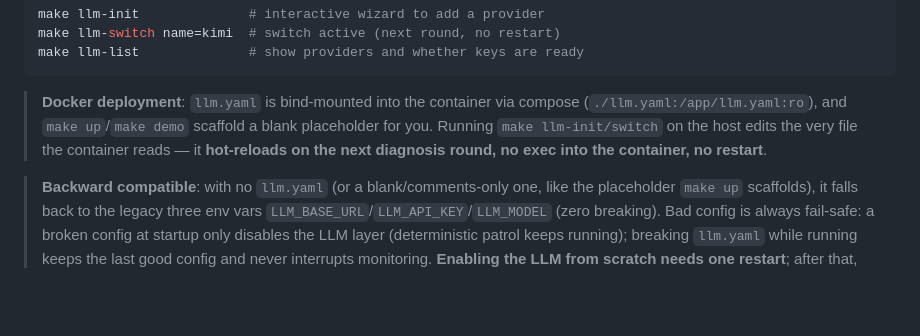
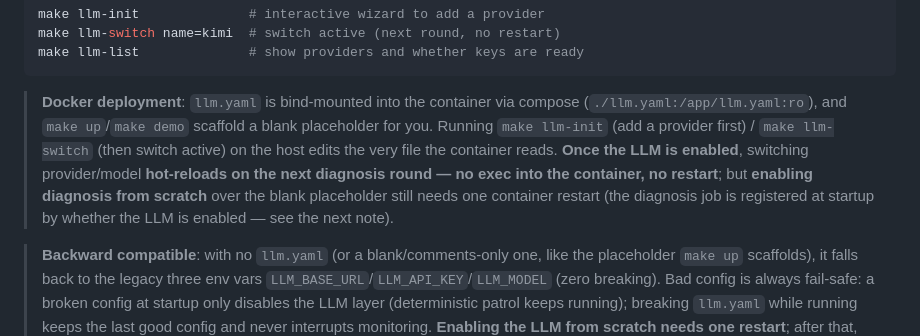
Before and after one commit to HyxiaoGe/watchmend, a Markdown page: README.en.md, the part around the change. Drawn GitHub-style; blank space fills up the shorter version.

```diff
--- a/README.en.md
+++ b/README.en.md
@@ -108,8 +108,12 @@ make llm-list              # show providers and whether keys are ready
 
 > **Docker deployment**: `llm.yaml` is bind-mounted into the container via compose
 > (`./llm.yaml:/app/llm.yaml:ro`), and `make up`/`make demo` scaffold a blank placeholder
-> for you. Running `make llm-init/switch` on the host edits the very file the container
-> reads — it **hot-reloads on the next diagnosis round, no exec into the container, no restart**.
+> for you. Running `make llm-init` (add a provider first) / `make llm-switch` (then switch
+> active) on the host edits the very file the container reads. **Once the LLM is enabled**,
+> switching provider/model **hot-reloads on the next diagnosis round — no exec into the
+> container, no restart**; but **enabling diagnosis from scratch** over the blank placeholder
+> still needs one container restart (the diagnosis job is registered at startup by whether
+> the LLM is enabled — see the next note).
 
 > **Backward compatible**: with no `llm.yaml` (or a blank/comments-only one, like the
 > placeholder `make up` scaffolds), it falls back to the legacy three env vars
```
Also changed, not shown: README.md (+4 -2 lines).
